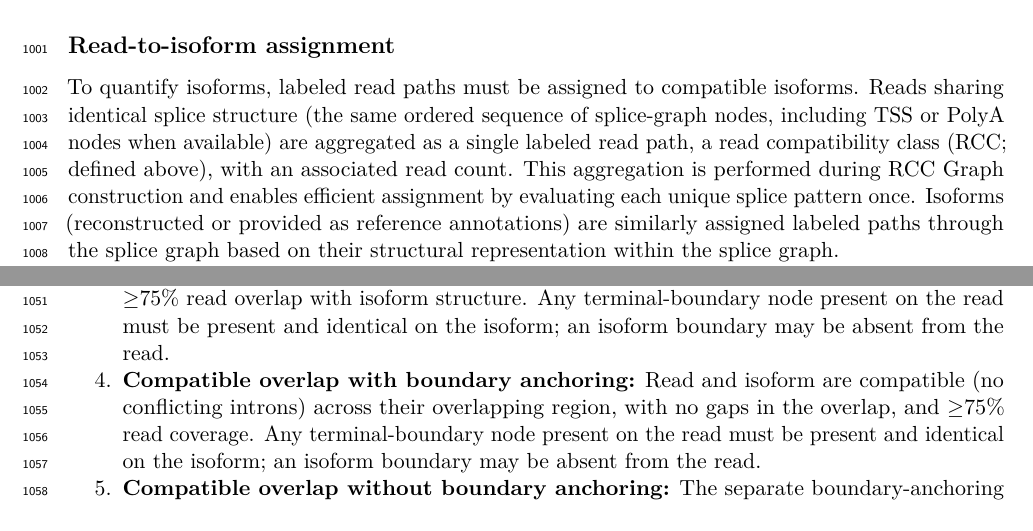
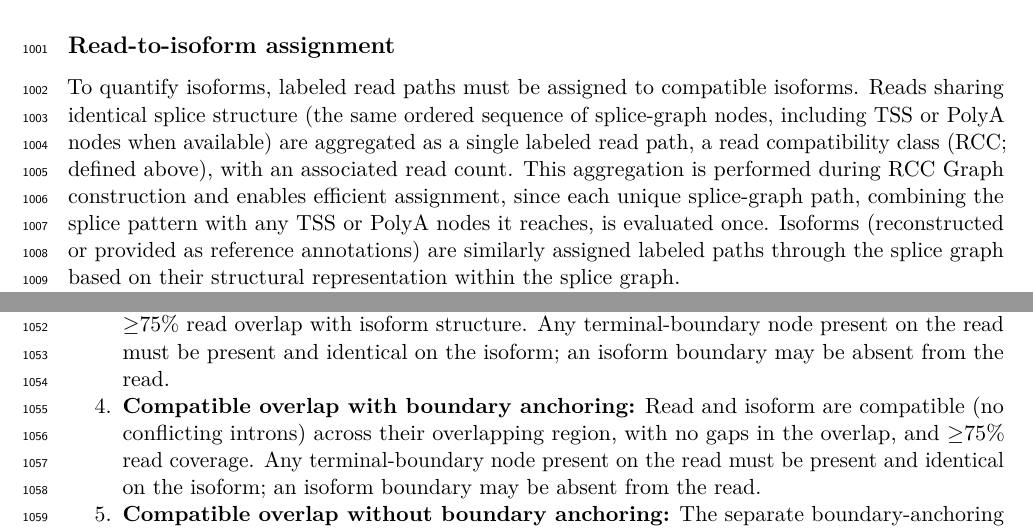
Before and after one commit to MethodsDev/LRAA-paper-LaTeX, a LaTeX document (main.tex, which reads sections/methods.tex): two parts of pages 32 and 33 of 75, joined at a grey line, cut so that both start at the same text. Compiled offline with pdfLaTeX.

Commit message:
Methods: RCC assignment evaluates splice-graph paths incl. termini
Co-Authored-By: Claude Opus 5.5 <noreply@anthropic.com>

```diff
--- a/sections/methods.tex
+++ b/sections/methods.tex
@@ -86,7 +86,7 @@ Reconstructed isoforms are assigned to gene loci: gene-level groups, each given
 
 \subsection{Read-to-isoform assignment}\label{read-to-isoform-assignment}
 
-To quantify isoforms, labeled read paths must be assigned to compatible isoforms. Reads sharing identical splice structure (the same ordered sequence of splice-graph nodes, including TSS or PolyA nodes when available) are aggregated as a single labeled read path, a read compatibility class (RCC; defined above), with an associated read count. This aggregation is performed during RCC Graph construction and enables efficient assignment by evaluating each unique splice pattern once. Isoforms (reconstructed or provided as reference annotations) are similarly assigned labeled paths through the splice graph based on their structural representation within the splice graph.
+To quantify isoforms, labeled read paths must be assigned to compatible isoforms. Reads sharing identical splice structure (the same ordered sequence of splice-graph nodes, including TSS or PolyA nodes when available) are aggregated as a single labeled read path, a read compatibility class (RCC; defined above), with an associated read count. This aggregation is performed during RCC Graph construction and enables efficient assignment, since each unique splice-graph path, combining the splice pattern with any TSS or PolyA nodes it reaches, is evaluated once. Isoforms (reconstructed or provided as reference annotations) are similarly assigned labeled paths through the splice graph based on their structural representation within the splice graph.
 
 LRAA performs transcriptome-based rescue of reads that cannot be assigned through the genome-derived splice-graph path. Under the default rescue procedure, the target database contains spliced sequences from multi-exon transcripts on the current contig and strand: supplied models during reference-guided discovery, the reconstructed candidate isoforms during the quantification that precedes isoform filtering, and the retained isoforms during final quantification. Candidate rescue reads include reads with no path through the splice graph, reads whose alignments map only partially to it, gene-anchored reads whose paths are incompatible with all candidate isoforms (except in the streamed pass over all alignments; see Isoform quantification), and reads removed by the alignment percent-identity filter. LRAA realigns these reads to the target transcripts with minimap2 and projects accepted transcriptome alignments back onto genome-based splice-graph paths for read-to-isoform assignment. A transcriptome alignment is accepted when the target overlaps the read's genome alignment, at least 95\% of the read aligns as a single block with no indel of 30 bp or more (10 bp in HiFi mode), at an identity no lower than the alignment percent-identity threshold or the genome alignment's, and it explains at least as much of the read as the genome alignment; reads whose equally best hits project to different splice-graph paths are not rescued.
 
```
